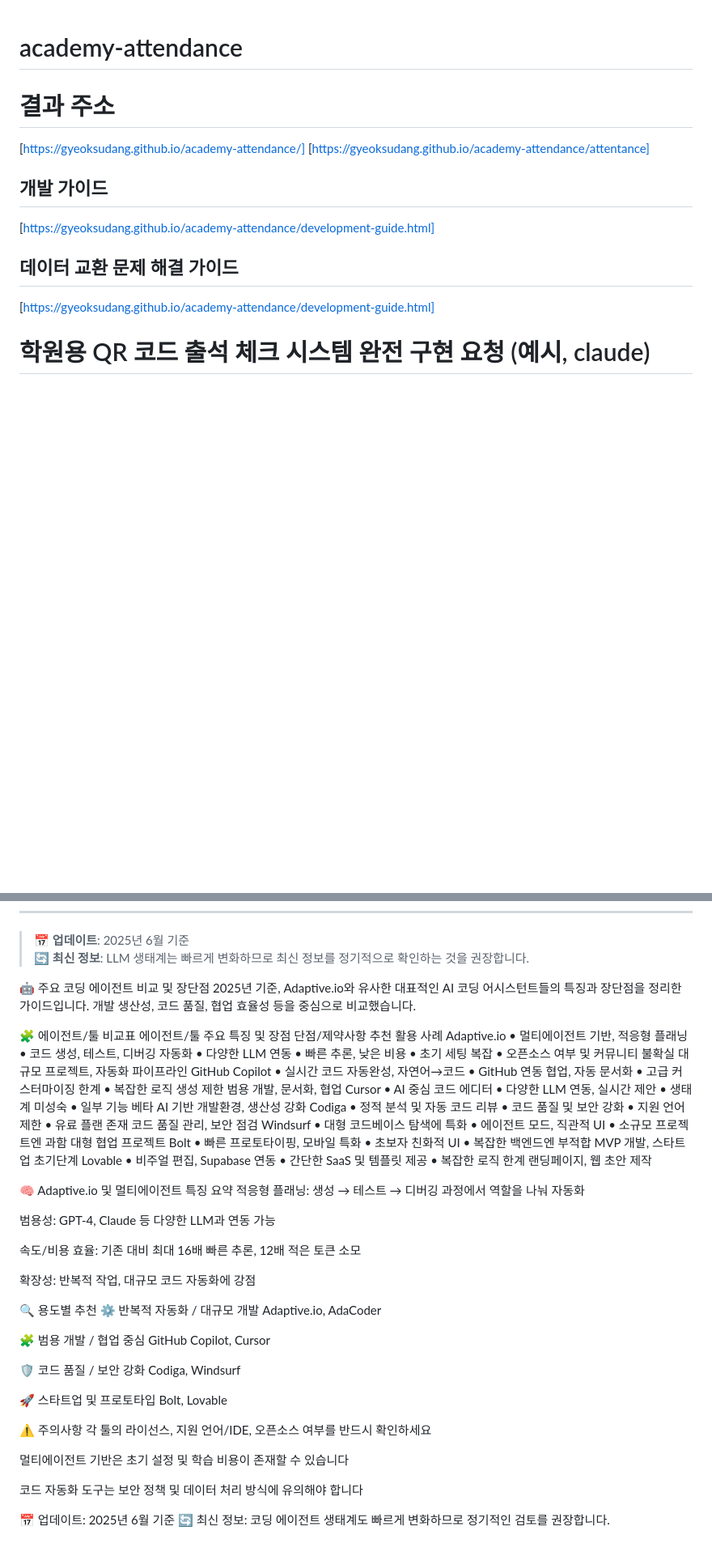
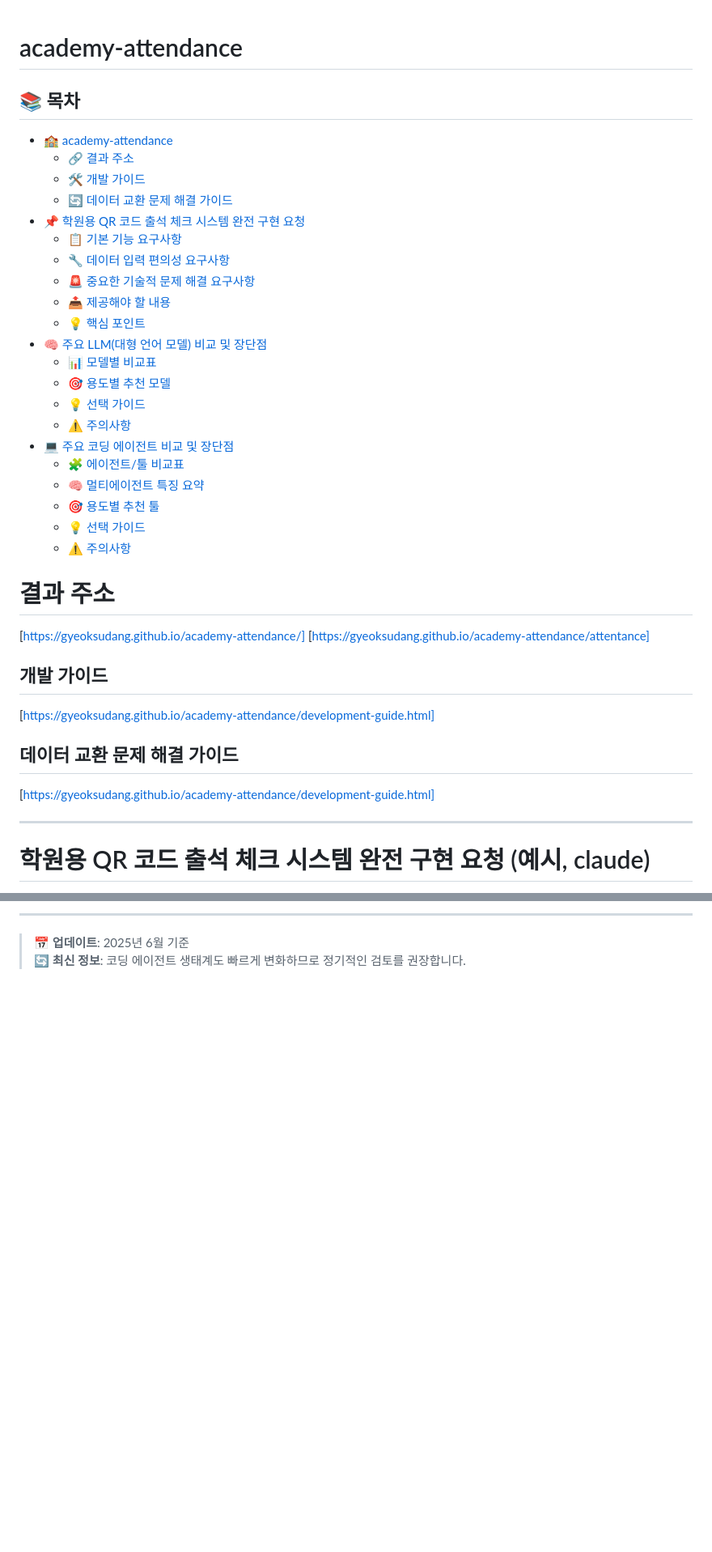
Before and after one commit to gyeoksudang/academy-attendance, a Markdown page: README.md, 2 parts joined by grey strips. Shown: that part at 81% size. Rendered like a GitHub page; blank space fills up the shorter version.

```diff
--- a/README.md
+++ b/README.md
@@ -1,4 +1,29 @@
 # academy-attendance
+
+## 📚 목차
+
+- [🏫 academy-attendance](#academy-attendance)
+  - [🔗 결과 주소](#결과-주소)
+  - [🛠️ 개발 가이드](#개발-가이드)
+  - [🔄 데이터 교환 문제 해결 가이드](#데이터-교환-문제-해결-가이드)
+- [📌 학원용 QR 코드 출석 체크 시스템 완전 구현 요청](#학원용-qr-코드-출석-체크-시스템-완전-구현-요청-예시-claude)
+  - [📋 기본 기능 요구사항](#기본-기능-요구사항)
+  - [🔧 데이터 입력 편의성 요구사항](#데이터-입력-편의성-요구사항)
+  - [🚨 중요한 기술적 문제 해결 요구사항](#중요한-기술적-문제-해결-요구사항)
+  - [📤 제공해야 할 내용](#제공해야-할-내용)
+  - [💡 핵심 포인트](#핵심-포인트)
+- [🧠 주요 LLM(대형 언어 모델) 비교 및 장단점](#주요-llm대형-언어-모델-비교-및-장단점)
+  - [📊 모델별 비교표](#모델별-비교표)
+  - [🎯 용도별 추천 모델](#용도별-추천-모델)
+  - [💡 선택 가이드](#선택-가이드)
+  - [⚠️ 주의사항](#주의사항)
+- [💻 주요 코딩 에이전트 비교 및 장단점](#주요-코딩-에이전트-비교-및-장단점)
+  - [🧩 에이전트/툴 비교표](#에이전트툴-비교표)
+  - [🧠 멀티에이전트 특징 요약](#멀티에이전트-특징-요약)
+  - [🎯 용도별 추천 툴](#용도별-추천-툴)
+  - [💡 선택 가이드](#선택-가이드-1)
+  - [⚠️ 주의사항](#주의사항-1)
+
 
 # 결과 주소
 [https://gyeoksudang.github.io/academy-attendance/]
@@ -10,6 +35,7 @@
 ## 데이터 교환 문제 해결 가이드
 [https://gyeoksudang.github.io/academy-attendance/development-guide.html]
 
+---
 # 학원용 QR 코드 출석 체크 시스템 완전 구현 요청 (예시, claude)
 학원용 QR 코드 출석 체크 시스템을 만들고 싶어. 요구사항은 다음과 같아:
 
@@ -128,60 +204,4 @@
+---
+
 > 📅 **업데이트**: 2025년 6월 기준
-> 🔄 **최신 정보**: LLM 생태계는 빠르게 변화하므로 최신 정보를 정기적으로 확인하는 것을 권장합니다.
-
-🤖 주요 코딩 에이전트 비교 및 장단점
-2025년 기준, Adaptive.io와 유사한 대표적인 AI 코딩 어시스턴트들의 특징과 장단점을 정리한 가이드입니다. 개발 생산성, 코드 품질, 협업 효율성 등을 중심으로 비교했습니다.
-
-🧩 에이전트/툴 비교표
-에이전트/툴	주요 특징 및 장점	단점/제약사항	추천 활용 사례
-Adaptive.io	• 멀티에이전트 기반, 적응형 플래닝
-• 코드 생성, 테스트, 디버깅 자동화
-• 다양한 LLM 연동
-• 빠른 추론, 낮은 비용	• 초기 세팅 복잡
-• 오픈소스 여부 및 커뮤니티 불확실	대규모 프로젝트, 자동화 파이프라인
-GitHub Copilot	• 실시간 코드 자동완성, 자연어→코드
-• GitHub 연동 협업, 자동 문서화	• 고급 커스터마이징 한계
-• 복잡한 로직 생성 제한	범용 개발, 문서화, 협업
-Cursor	• AI 중심 코드 에디터
-• 다양한 LLM 연동, 실시간 제안	• 생태계 미성숙
-• 일부 기능 베타	AI 기반 개발환경, 생산성 강화
-Codiga	• 정적 분석 및 자동 코드 리뷰
-• 코드 품질 및 보안 강화	• 지원 언어 제한
-• 유료 플랜 존재	코드 품질 관리, 보안 점검
-Windsurf	• 대형 코드베이스 탐색에 특화
-• 에이전트 모드, 직관적 UI	• 소규모 프로젝트엔 과함	대형 협업 프로젝트
-Bolt	• 빠른 프로토타이핑, 모바일 특화
-• 초보자 친화적 UI	• 복잡한 백엔드엔 부적합	MVP 개발, 스타트업 초기단계
-Lovable	• 비주얼 편집, Supabase 연동
-• 간단한 SaaS 및 템플릿 제공	• 복잡한 로직 한계	랜딩페이지, 웹 초안 제작
-
-🧠 Adaptive.io 및 멀티에이전트 특징 요약
-적응형 플래닝: 생성 → 테스트 → 디버깅 과정에서 역할을 나눠 자동화
-
-범용성: GPT-4, Claude 등 다양한 LLM과 연동 가능
-
-속도/비용 효율: 기존 대비 최대 16배 빠른 추론, 12배 적은 토큰 소모
-
-확장성: 반복적 작업, 대규모 코드 자동화에 강점
-
-🔍 용도별 추천
-⚙️ 반복적 자동화 / 대규모 개발
-Adaptive.io, AdaCoder
-
-🧩 범용 개발 / 협업 중심
-GitHub Copilot, Cursor
-
-🛡️ 코드 품질 / 보안 강화
-Codiga, Windsurf
-
-🚀 스타트업 및 프로토타입
-Bolt, Lovable
-
-⚠️ 주의사항
-각 툴의 라이선스, 지원 언어/IDE, 오픈소스 여부를 반드시 확인하세요
-
-멀티에이전트 기반은 초기 설정 및 학습 비용이 존재할 수 있습니다
-
-코드 자동화 도구는 보안 정책 및 데이터 처리 방식에 유의해야 합니다
-
-📅 업데이트: 2025년 6월 기준
-🔄 최신 정보: 코딩 에이전트 생태계도 빠르게 변화하므로 정기적인 검토를 권장합니다.
+> 🔄 **최신 정보**: 코딩 에이전트 생태계도 빠르게 변화하므로 정기적인 검토를 권장합니다.
```
Also changed, not shown: other parts of README.md (+50 -0 lines).
